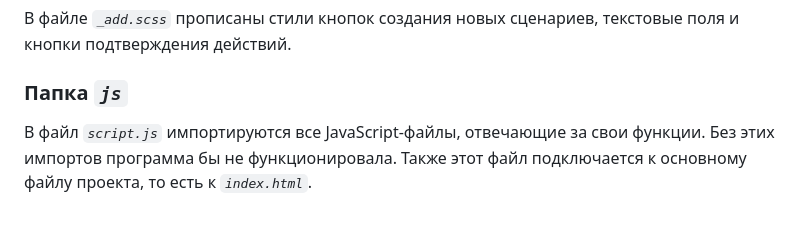
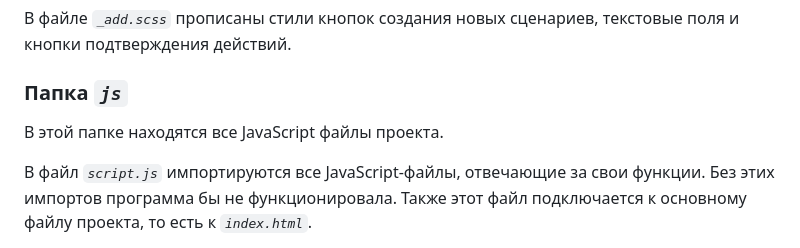
Before and after one commit to Eduard-Badanov/ToDo-Project-JS, a Markdown page: README.md, the part around the change. Rendered like a GitHub page; blank space fills up the shorter version.

Commit message:
add new stroke in README.md

```diff
--- a/README.md
+++ b/README.md
@@ -100,6 +100,8 @@
 В файле *`_add.scss`* прописаны стили кнопок создания новых сценариев, текстовые поля и кнопки подтверждения действий.
 
 ### Папка *`js`*
+
+В этой папке находятся все JavaScript файлы проекта.
 
 В файл *`script.js`* импортируются все JavaScript-файлы, отвечающие за свои функции. Без этих импортов программа бы не функционировала. Также этот файл подключается к основному файлу проекта, то есть к *`index.html`*.
 
```
